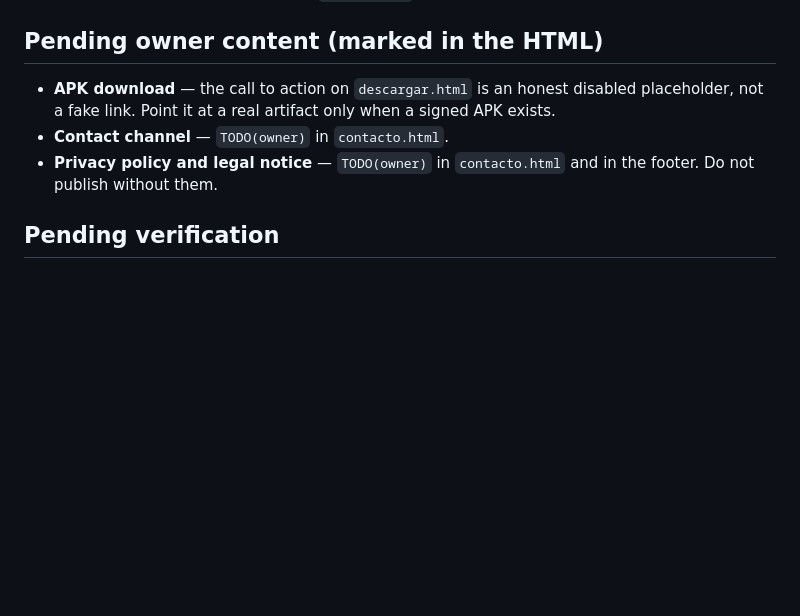
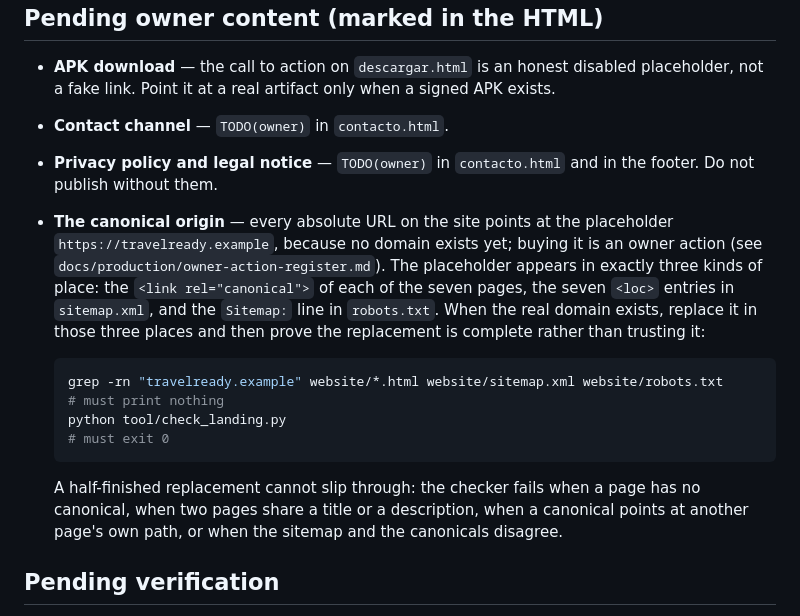
Before and after one commit to buendidev/TravelReady, a Markdown page: website/README.md, the part around the change. Drawn GitHub-style; blank space fills up the shorter version.

Commit message:
docs(web): record the canonical origin and the website owner actions
The seven pages, the sitemap and robots are all written against the placeholder
origin https://travelready.example, which turns buying the domain into a finite
procedure instead of an intention: replace the placeholder in the canonical tags,
the seven sitemap loc entries and the robots Sitemap line, then prove the
replacement is complete rather than trusting it. website/README.md now lists the
three places the placeholder appears, the exact commands that prove the
replacement finished, and why a half-finished replacement cannot pass the
checker.

docs/production/owner-action-register.md gains what the agent side has actually
prepared: the domain row names the placeholder wiring and the replacement
procedure, and a new row covers publishing the static site, whose remaining human
actions are the host choice, the privacy policy and legal notice, the contact
channel and a real APK link. No status changed: the domain is still not needed
until a public production domain is required, and the maintenance rule allows a
status update only with evidence.

````diff
--- a/website/README.md
+++ b/website/README.md
@@ -168,6 +168,27 @@ brand-colored `::selection`.
 - **Contact channel** — `TODO(owner)` in `contacto.html`.
 - **Privacy policy and legal notice** — `TODO(owner)` in
   `contacto.html` and in the footer. Do not publish without them.
+- **The canonical origin** — every absolute URL on the site points at the
+  placeholder `https://travelready.example`, because no domain exists yet;
+  buying it is an owner action (see
+  `docs/production/owner-action-register.md`). The placeholder appears in
+  exactly three kinds of place: the `<link rel="canonical">` of each of
+  the seven pages, the seven `<loc>` entries in `sitemap.xml`, and the
+  `Sitemap:` line in `robots.txt`. When the real domain exists, replace it
+  in those three places and then prove the replacement is complete rather
+  than trusting it:
+
+  ```powershell
+  grep -rn "travelready.example" website/*.html website/sitemap.xml website/robots.txt
+  # must print nothing
+  python tool/check_landing.py
+  # must exit 0
+  ```
+
+  A half-finished replacement cannot slip through: the checker fails when a
+  page has no canonical, when two pages share a title or a description, when
+  a canonical points at another page's own path, or when the sitemap and the
+  canonicals disagree.
 
 ## Pending verification
 
````
Also changed, not shown: docs/production/owner-action-register.md (+2 -1 lines).
